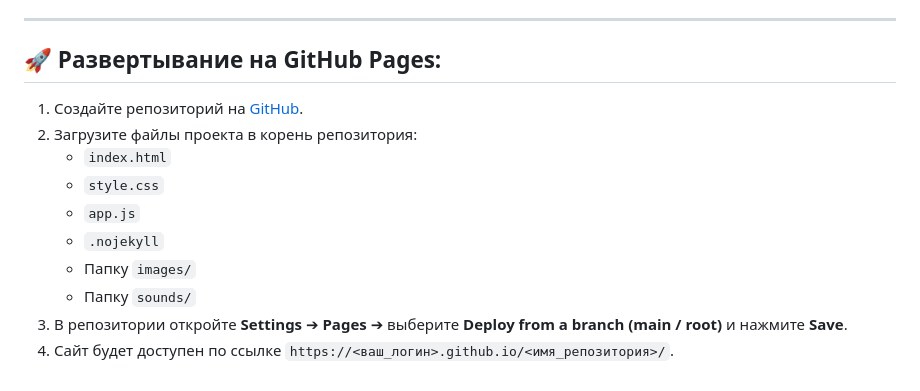
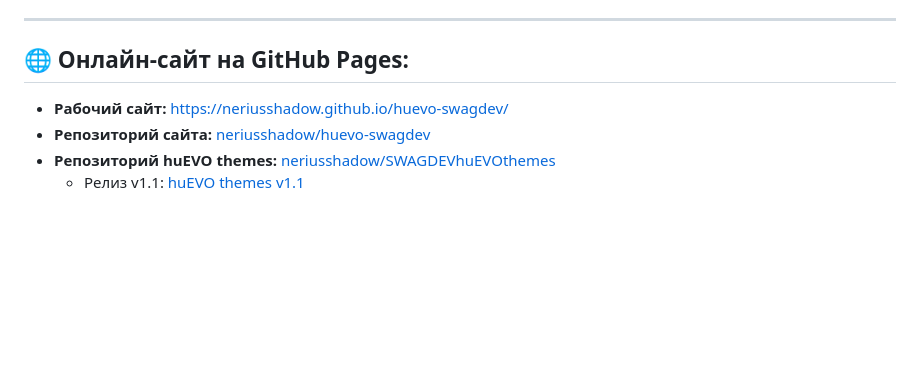
Before and after one commit to neriusshadow/huevo-swagdev, a Markdown page: README.md, the part around the change. Rendered like a GitHub page; blank space fills up the shorter version.

Commit message:
docs: update README with live GitHub Pages links

```diff
--- a/README.md
+++ b/README.md
@@ -34,15 +34,9 @@
 
 ---
 
-## 🚀 Развертывание на GitHub Pages:
+## 🌐 Онлайн-сайт на GitHub Pages:
 
-1. Создайте репозиторий на [GitHub](https://github.com/new).
-2. Загрузите файлы проекта в корень репозитория:
-   - `index.html`
-   - `style.css`
-   - `app.js`
-   - `.nojekyll`
-   - Папку `images/`
-   - Папку `sounds/`
-3. В репозитории откройте **Settings** ➔ **Pages** ➔ выберите **Deploy from a branch (main / root)** и нажмите **Save**.
-4. Сайт будет доступен по ссылке `https://<ваш_логин>.github.io/<имя_репозитория>/`.
+- **Рабочий сайт:** [https://neriusshadow.github.io/huevo-swagdev/](https://neriusshadow.github.io/huevo-swagdev/)
+- **Репозиторий сайта:** [neriusshadow/huevo-swagdev](https://github.com/neriusshadow/huevo-swagdev)
+- **Репозиторий huEVO themes:** [neriusshadow/SWAGDEVhuEVOthemes](https://github.com/neriusshadow/SWAGDEVhuEVOthemes)
+  - Релиз v1.1: [huEVO themes v1.1](https://github.com/neriusshadow/SWAGDEVhuEVOthemes/releases/tag/v1.1)
```
